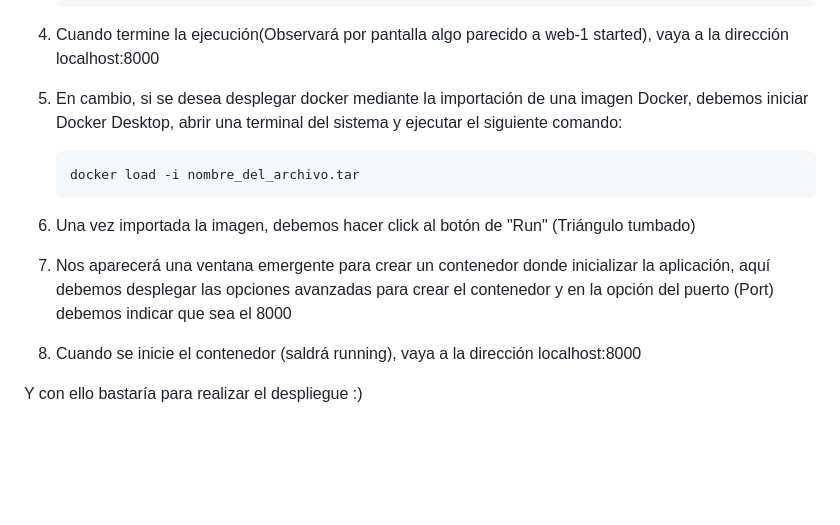
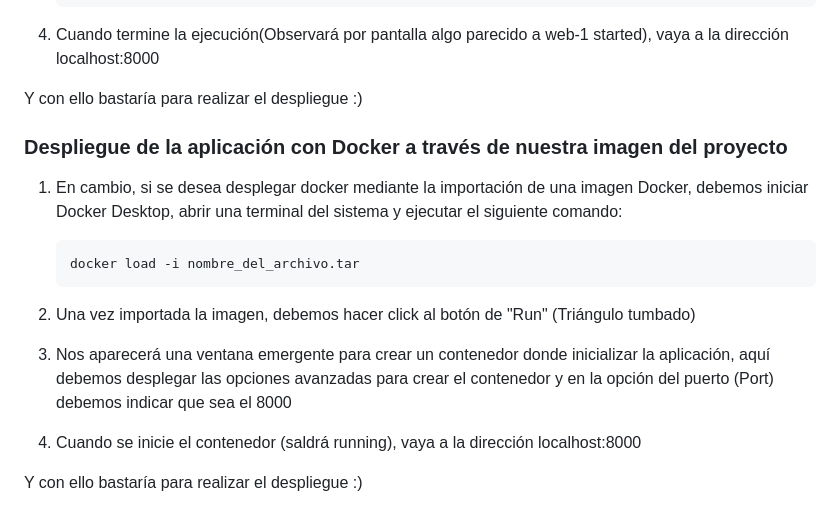
Before and after one commit to pabparmen/carplay_Peralta, a Markdown page: README.md, the part around the change. GitHub-like rendering; blank space fills up the shorter version.

````diff
--- a/README.md
+++ b/README.md
@@ -184,18 +184,22 @@ Para efectuar el despliegue con Docker, debemos seguir los siguientes pasos:
      ```
   4. Cuando termine la ejecución(Observará por pantalla algo parecido a web-1 started), vaya a la dirección localhost:8000
 
-  5. En cambio, si se desea desplegar docker mediante la importación de una imagen Docker, debemos iniciar Docker Desktop, abrir una
+Y con ello bastaría para realizar el despliegue :)
+
+### Despliegue de la aplicación con Docker a través de nuestra imagen del proyecto
+
+  1. En cambio, si se desea desplegar docker mediante la importación de una imagen Docker, debemos iniciar Docker Desktop, abrir una
       terminal del sistema y ejecutar el siguiente comando:
      ```
      docker load -i nombre_del_archivo.tar
      ```
 
-   6. Una vez importada la imagen, debemos hacer click al botón de "Run" (Triángulo tumbado)
+  2. Una vez importada la imagen, debemos hacer click al botón de "Run" (Triángulo tumbado)
 
-   7. Nos aparecerá una ventana emergente para crear un contenedor donde inicializar la aplicación, aquí debemos desplegar las opciones avanzadas para crear
+  3. Nos aparecerá una ventana emergente para crear un contenedor donde inicializar la aplicación, aquí debemos desplegar las opciones avanzadas para crear
       el contenedor y en la opción del puerto (Port) debemos indicar que sea el 8000
 
-   8.  Cuando se inicie el contenedor (saldrá running), vaya a la dirección localhost:8000
+  4.  Cuando se inicie el contenedor (saldrá running), vaya a la dirección localhost:8000
 
 
 Y con ello bastaría para realizar el despliegue :)
````
